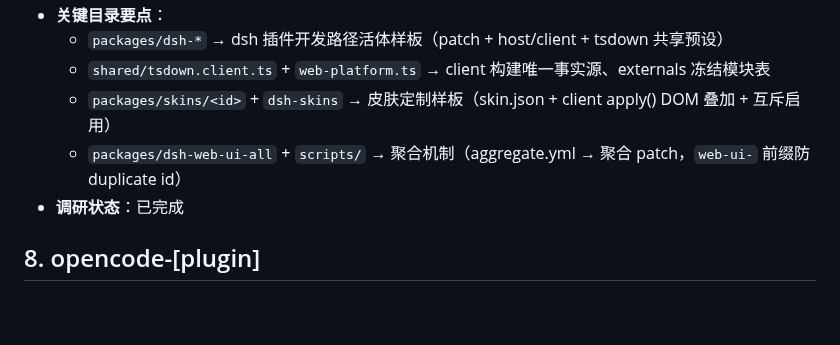
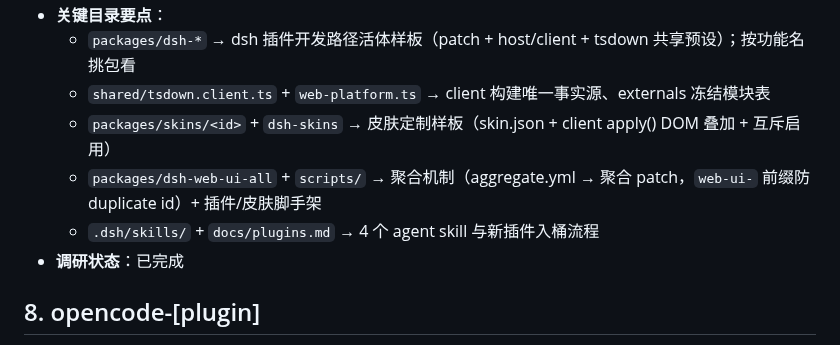
Before and after one commit to MarecGents/deepseek-harness-hub, a Markdown page: REFERENCE.md, the part around one of its changes. Drawn GitHub-style; blank space fills up the shorter version.

Commit message:
docs(REFERENCE): enrich entry 7 (dsh-web-ui) — plugin/skin catalog, agent skills, aggregation details

```diff
--- a/REFERENCE.md
+++ b/REFERENCE.md
@@ -70,8 +70,9 @@
 - **关键目录要点**：
-  - `packages/dsh-*` → dsh 插件开发路径活体样板（patch + host/client + tsdown 共享预设）
+  - `packages/dsh-*` → dsh 插件开发路径活体样板（patch + host/client + tsdown 共享预设）；按功能名挑包看
   - `shared/tsdown.client.ts` + `web-platform.ts` → client 构建唯一事实源、externals 冻结模块表
   - `packages/skins/<id>` + `dsh-skins` → 皮肤定制样板（skin.json + client apply() DOM 叠加 + 互斥启用）
-  - `packages/dsh-web-ui-all` + `scripts/` → 聚合机制（aggregate.yml → 聚合 patch，`web-ui-` 前缀防 duplicate id）
+  - `packages/dsh-web-ui-all` + `scripts/` → 聚合机制（aggregate.yml → 聚合 patch，`web-ui-` 前缀防 duplicate id）+ 插件/皮肤脚手架
+  - `.dsh/skills/` + `docs/plugins.md` → 4 个 agent skill 与新插件入桶流程
 - **调研状态**：已完成
 
 ## 8. opencode-[plugin]
```
Also changed, not shown: other parts of REFERENCE.md (+1 -1 lines).
